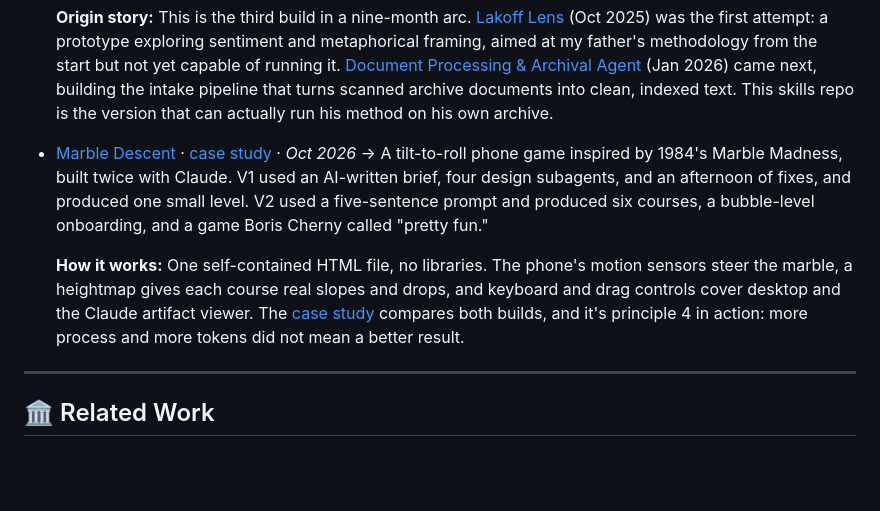
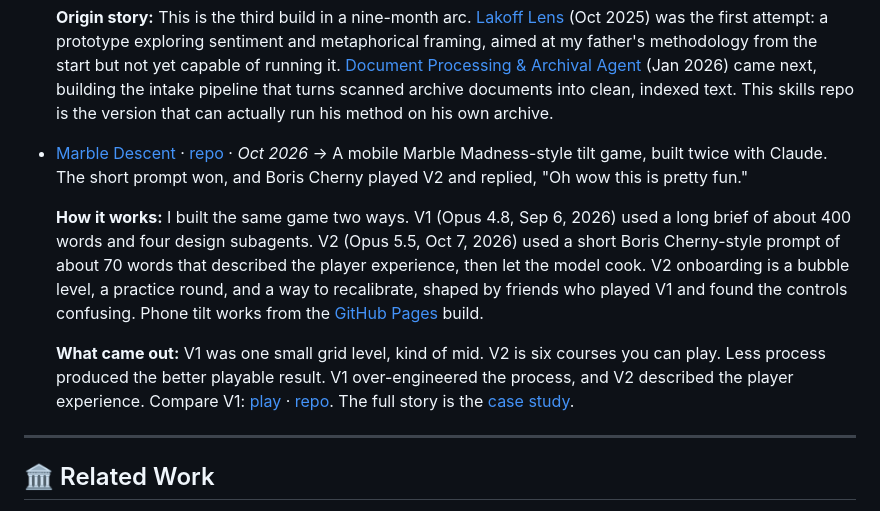
Before and after one commit to 1beebe/ai-agent-portfolio, a Markdown page: README.md, the part around the change. Rendered like a GitHub page; blank space fills up the shorter version.

Commit message:
Revise the Marble Descent entry to match the case study
Replace invented build details with the V1 and V2 facts from the marble-descent README: models and dates, prompt length, onboarding, GitHub Pages tilt, friends' feedback, and the V1 comparison links.

Co-authored-by: ligaya <1beebe@users.noreply.github.com>

```diff
--- a/README.md
+++ b/README.md
@@ -74,11 +74,12 @@ How I approach AI building and enablement, in priority order:
 
   **Origin story:** This is the third build in a nine-month arc. [Lakoff Lens](https://github.com/1beebe/lakoff-lens) (Oct 2025) was the first attempt: a prototype exploring sentiment and metaphorical framing, aimed at my father's methodology from the start but not yet capable of running it. [Document Processing & Archival Agent](https://github.com/1beebe/document-archivist) (Jan 2026) came next, building the intake pipeline that turns scanned archive documents into clean, indexed text. This skills repo is the version that can actually run his method on his own archive.
 
+- [Marble Descent](https://1beebe.github.io/marble-descent/) · [repo](https://github.com/1beebe/marble-descent) · *Oct 2026*
+  → A mobile Marble Madness-style tilt game, built twice with Claude. The short prompt won, and Boris Cherny played V2 and replied, "Oh wow this is pretty fun."
 
-- [Marble Descent](https://1beebe.github.io/marble-descent/) · [case study](https://github.com/1beebe/marble-descent#readme) · *Oct 2026*
-  → A tilt-to-roll phone game inspired by 1984's Marble Madness, built twice with Claude. V1 used an AI-written brief, four design subagents, and an afternoon of fixes, and produced one small level. V2 used a five-sentence prompt and produced six courses, a bubble-level onboarding, and a game Boris Cherny called "pretty fun."
+  **How it works:** I built the same game two ways. V1 (Opus 4.8, Sep 6, 2026) used a long brief of about 400 words and four design subagents. V2 (Opus 5.5, Oct 7, 2026) used a short Boris Cherny-style prompt of about 70 words that described the player experience, then let the model cook. V2 onboarding is a bubble level, a practice round, and a way to recalibrate, shaped by friends who played V1 and found the controls confusing. Phone tilt works from the [GitHub Pages](https://1beebe.github.io/marble-descent/) build.
 
-  **How it works:** One self-contained HTML file, no libraries. The phone's motion sensors steer the marble, a heightmap gives each course real slopes and drops, and keyboard and drag controls cover desktop and the Claude artifact viewer. The [case study](https://github.com/1beebe/marble-descent#readme) compares both builds, and it's principle 4 in action: more process and more tokens did not mean a better result.
+  **What came out:** V1 was one small grid level, kind of mid. V2 is six courses you can play. Less process produced the better playable result. V1 over-engineered the process, and V2 described the player experience. Compare V1: [play](https://1beebe.github.io/marble-madness-ode/) · [repo](https://github.com/1beebe/marble-madness-ode). The full story is the [case study](https://github.com/1beebe/marble-descent#readme).
 
 ---
 
```
